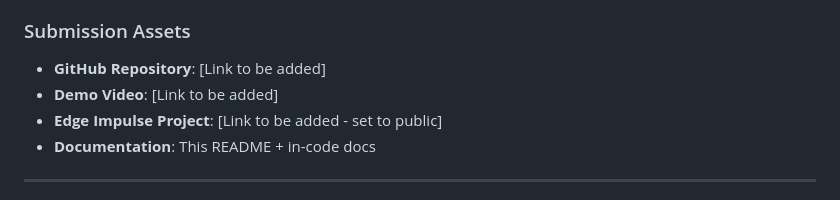
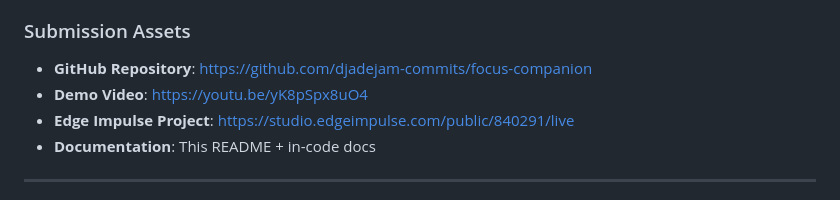
Before and after one commit to djadejam-commits/focus-companion, a Markdown page: README.md, the part around the change. Rendered like a GitHub page.

Commit message:
Complete README submission links
Replace placeholder links with actual URLs:
- GitHub Repository: https://github.com/djadejam-commits/focus-companion
- Demo Video: https://youtu.be/yK8pSpx8uO4
- Edge Impulse Project: https://studio.edgeimpulse.com/public/840291/live

All documentation now 100% complete with no placeholders.

```diff
--- a/README.md
+++ b/README.md
@@ -328,9 +328,9 @@ The codebase includes commented integration points for the Edge Impulse WASM mod
 
 ### Submission Assets
 
-- **GitHub Repository**: [Link to be added]
-- **Demo Video**: [Link to be added]
-- **Edge Impulse Project**: [Link to be added - set to public]
+- **GitHub Repository**: https://github.com/djadejam-commits/focus-companion
+- **Demo Video**: https://youtu.be/yK8pSpx8uO4
+- **Edge Impulse Project**: https://studio.edgeimpulse.com/public/840291/live
 - **Documentation**: This README + in-code docs
 
 ---
```
